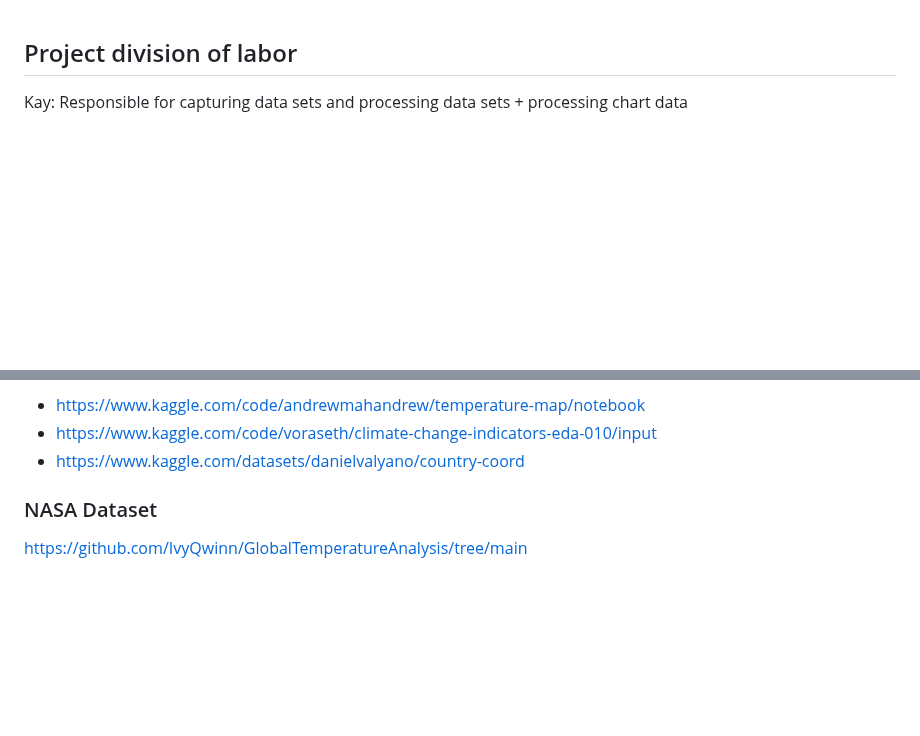
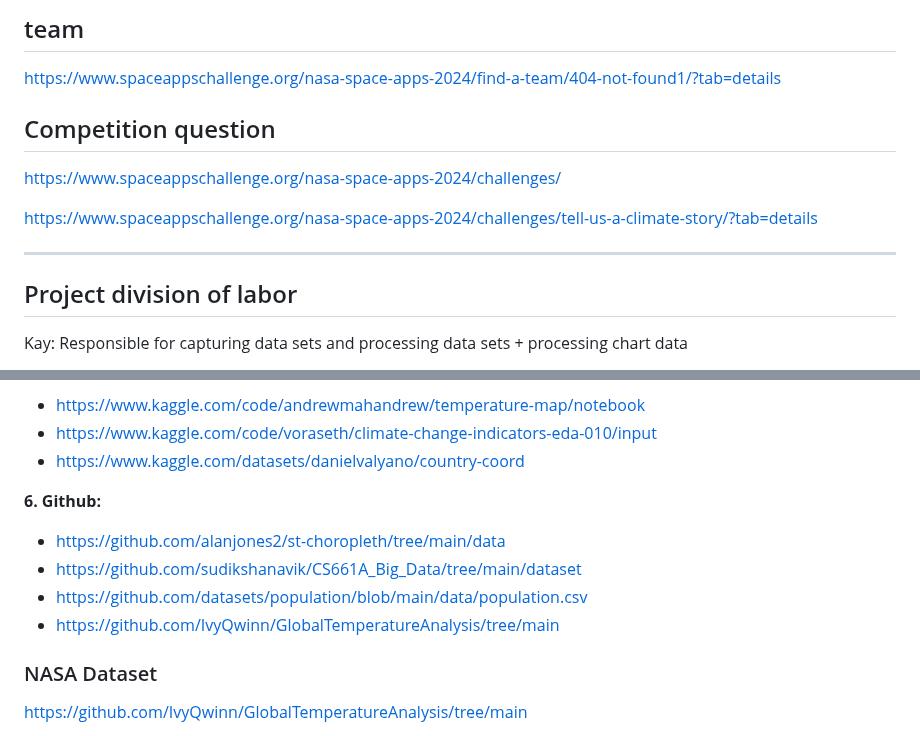
Before and after one commit to jimmyliao/nasa2024, a Markdown page: README.md, 2 parts joined by grey strips. Drawn GitHub-style; blank space fills up the shorter version.

```diff
--- a/README.md
+++ b/README.md
@@ -1,3 +1,16 @@
+## team
+
+https://www.spaceappschallenge.org/nasa-space-apps-2024/find-a-team/404-not-found1/?tab=details
+
+## Competition question
+
+https://www.spaceappschallenge.org/nasa-space-apps-2024/challenges/
+
+https://www.spaceappschallenge.org/nasa-space-apps-2024/challenges/tell-us-a-climate-story/?tab=details
+
+---
+
+
 ## Project division of labor
 
 Kay: Responsible for capturing data sets and processing data sets + processing chart data
@@ -37,6 +50,13 @@ Yuijuhn Ting: Responsible for page design and integrating all functions into the
   + https://www.kaggle.com/code/andrewmahandrew/temperature-map/notebook
   + https://www.kaggle.com/code/voraseth/climate-change-indicators-eda-010/input
   + https://www.kaggle.com/datasets/danielvalyano/country-coord
+
+**6. Github:**
+  + https://github.com/alanjones2/st-choropleth/tree/main/data
+  + https://github.com/sudikshanavik/CS661A_Big_Data/tree/main/dataset
+  + https://github.com/datasets/population/blob/main/data/population.csv
+  + https://github.com/IvyQwinn/GlobalTemperatureAnalysis/tree/main
+
 
 ### NASA Dataset
 
```
